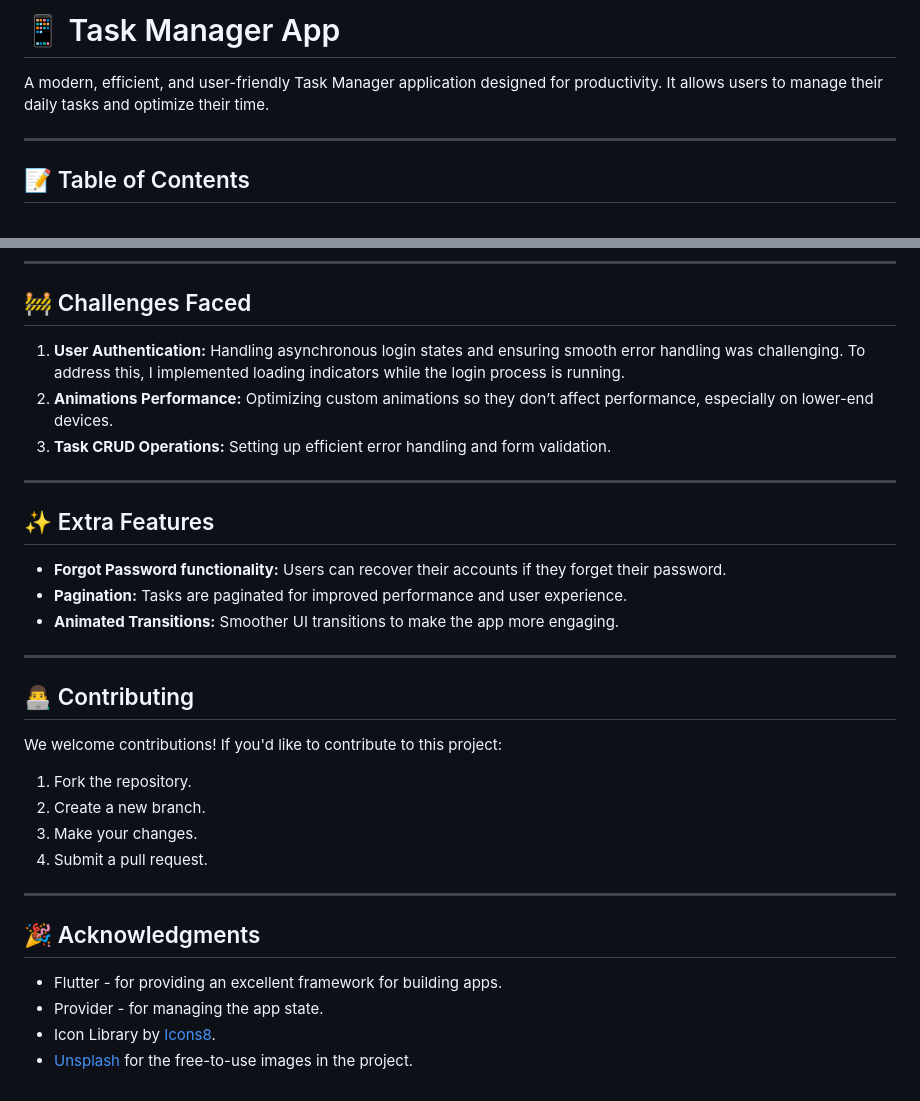
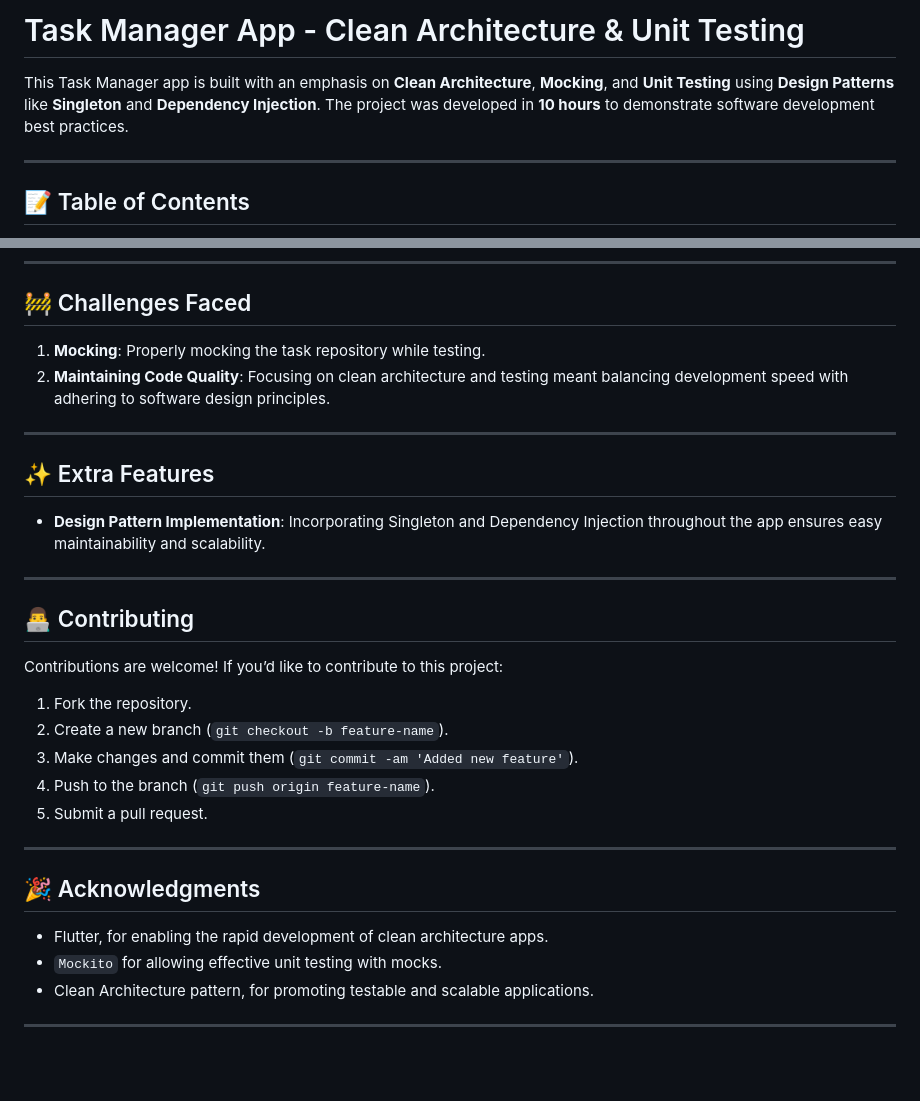
Before and after one commit to Mokhtar628/task_manager, a Markdown page: README.md, 2 parts joined by grey strips. GitHub-like rendering; blank space fills up the shorter version.

```diff
--- a/README.md
+++ b/README.md
@@ -1,6 +1,6 @@
-# 📱 Task Manager App
+# Task Manager App - Clean Architecture & Unit Testing
 
-A modern, efficient, and user-friendly Task Manager application designed for productivity. It allows users to manage their daily tasks and optimize their time.
+This Task Manager app is built with an emphasis on **Clean Architecture**, **Mocking**, and **Unit Testing** using **Design Patterns** like **Singleton** and **Dependency Injection**. The project was developed in **10 hours** to demonstrate software development best practices.
 
 ---
 
@@ -84,35 +112,34 @@ To run the app locally, follow these steps:
 
 ## 🚧 Challenges Faced
 
-1. **User Authentication:** Handling asynchronous login states and ensuring smooth error handling was challenging. To address this, I implemented loading indicators while the login process is running.
-2. **Animations Performance:** Optimizing custom animations so they don’t affect performance, especially on lower-end devices.
-3. **Task CRUD Operations:** Setting up efficient error handling and form validation.
+1. **Mocking**: Properly mocking the task repository while testing.
+2. **Maintaining Code Quality**: Focusing on clean architecture and testing meant balancing development speed with adhering to software design principles.
 
 ---
 
 ## ✨ Extra Features
 
-- **Forgot Password functionality:** Users can recover their accounts if they forget their password.
-- **Pagination:** Tasks are paginated for improved performance and user experience.
-- **Animated Transitions:** Smoother UI transitions to make the app more engaging.
+- **Design Pattern Implementation**: Incorporating Singleton and Dependency Injection throughout the app ensures easy maintainability and scalability.
 
 ---
 
 ## 👨‍💻 Contributing
 
-We welcome contributions! If you'd like to contribute to this project:
+Contributions are welcome! If you’d like to contribute to this project:
 
 1. Fork the repository.
-2. Create a new branch.
-3. Make your changes.
-4. Submit a pull request.
+2. Create a new branch (`git checkout -b feature-name`).
+3. Make changes and commit them (`git commit -am 'Added new feature'`).
+4. Push to the branch (`git push origin feature-name`).
+5. Submit a pull request.
 
 
 ---
 
 ## 🎉 Acknowledgments
 
-- Flutter - for providing an excellent framework for building apps.
-- Provider - for managing the app state.
-- Icon Library by [Icons8](https://icons8.com/icons).
-- [Unsplash](https://unsplash.com) for the free-to-use images in the project.
+- Flutter, for enabling the rapid development of clean architecture apps.
+- `Mockito` for allowing effective unit testing with mocks.
+- Clean Architecture pattern, for promoting testable and scalable applications.
+
+---
```
Also changed, not shown: other parts of README.md (+44 -16 lines).
